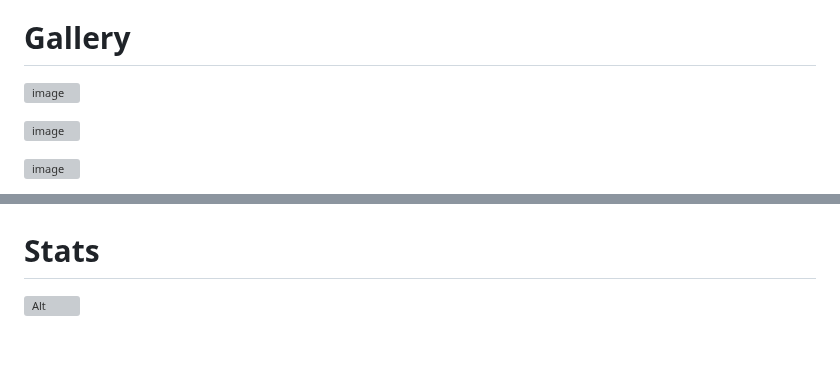
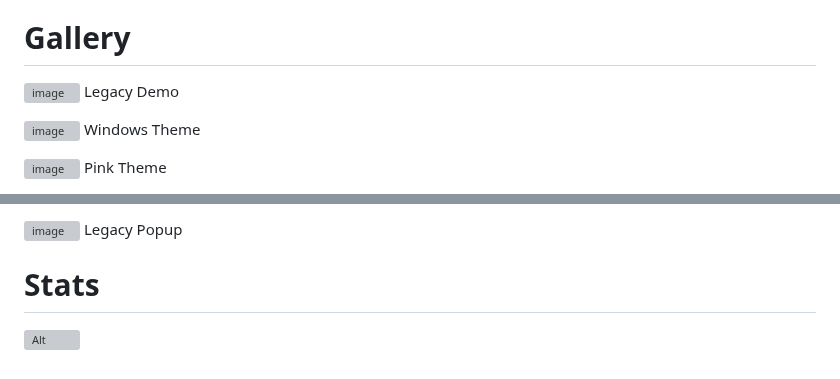
Before and after one commit to cat-125/cheatgui, a Markdown page: README.md, 2 parts joined by grey strips. GitHub-like rendering; grey boxes are pictures that could not be loaded.

```diff
--- a/README.md
+++ b/README.md
@@ -59,9 +59,12 @@ CheatGUI has several files that can be imported. Here are the differences betwee
 # Gallery
 
 ![image](https://github.com/cat-125/cheatgui/assets/106539381/ba98e21f-8cf7-4410-a0b3-2f7c078576b5)
+Legacy Demo
 
 ![image](https://github.com/cat-125/cheatgui/assets/106539381/9d97b6ea-0294-436b-97ec-3c839fcfec60)
+Windows Theme
 
 ![image](https://github.com/cat-125/cheatgui/assets/106539381/cfe6c101-a6fe-403b-ae1e-13963813a91c)
+Pink Theme
 
 ![image](https://github.com/cat-125/cheatgui/assets/106539381/60121372-429c-4f73-8720-2ca720190c71)
@@ -68,5 +75,6 @@ CheatGUI has several files that can be imported. Here are the differences betwee
 
 ![image](https://github.com/cat-125/cheatgui/assets/106539381/2fc29fb7-f1bd-4c2b-bce1-7afb4d2797b0)
+Legacy Popup
 
 # Stats
 
```
Also changed, not shown: other parts of README.md (+4 -0 lines).
